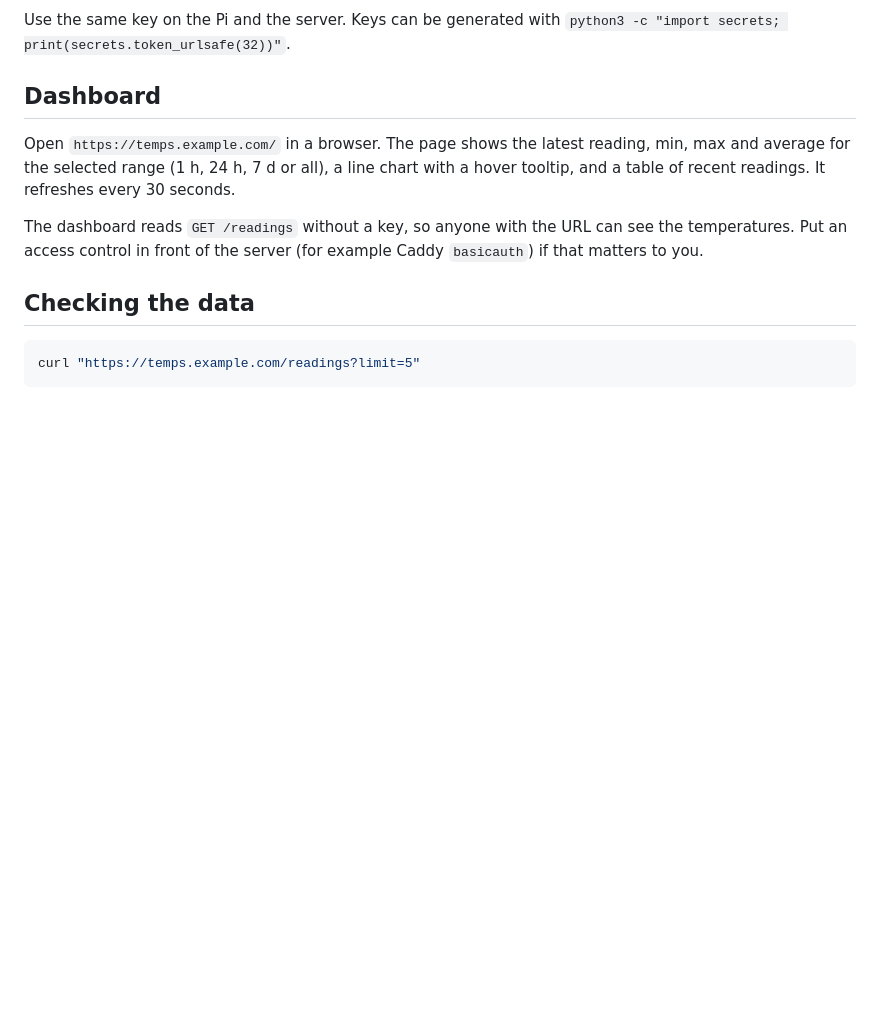
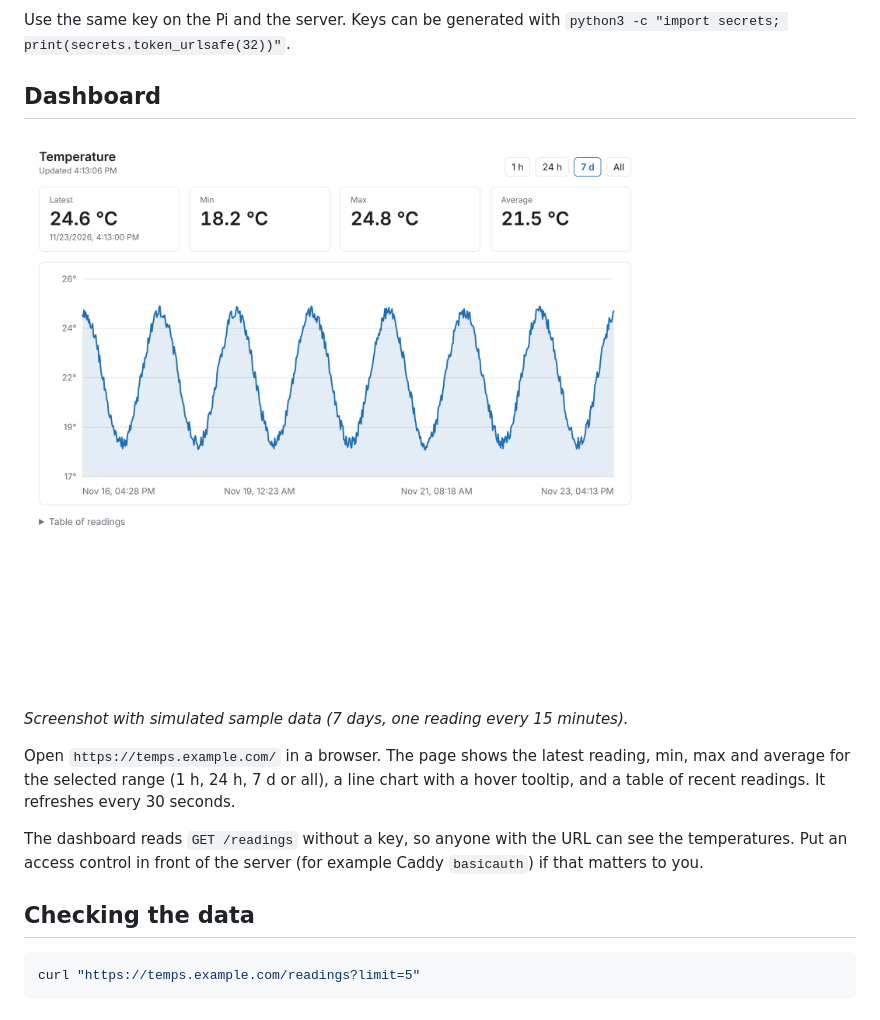
Before and after one commit to caie007/pi-temperature-monitor, a Markdown page: README.md, the part around the change. Rendered like a GitHub page; pictures changed too: docs/dashboard.png (added); blank space fills up the shorter version.

Commit message:
Add dashboard screenshot rendered with sample data
Co-Authored-By: Claude Haiku 5.5 <noreply@anthropic.com>
Claude-Session: https://claude.ai/code/session_015ndnGUitDDFqznPUn3NufS

```diff
--- a/README.md
+++ b/README.md
@@ -63,6 +63,10 @@ Use the same key on the Pi and the server. Keys can be generated with `python3 -
 
 ## Dashboard
 
+![Dashboard showing seven days of temperature readings](docs/dashboard.png)
+
+*Screenshot with simulated sample data (7 days, one reading every 15 minutes).*
+
 Open `https://temps.example.com/` in a browser. The page shows the latest reading, min, max and average for the selected range (1 h, 24 h, 7 d or all), a line chart with a hover tooltip, and a table of recent readings. It refreshes every 30 seconds.
 
 The dashboard reads `GET /readings` without a key, so anyone with the URL can see the temperatures. Put an access control in front of the server (for example Caddy `basicauth`) if that matters to you.
```
